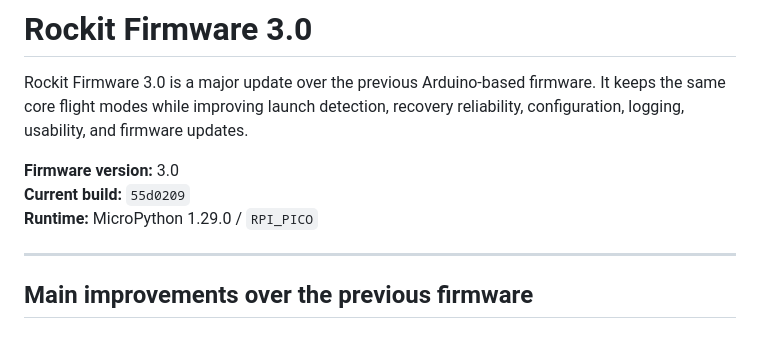
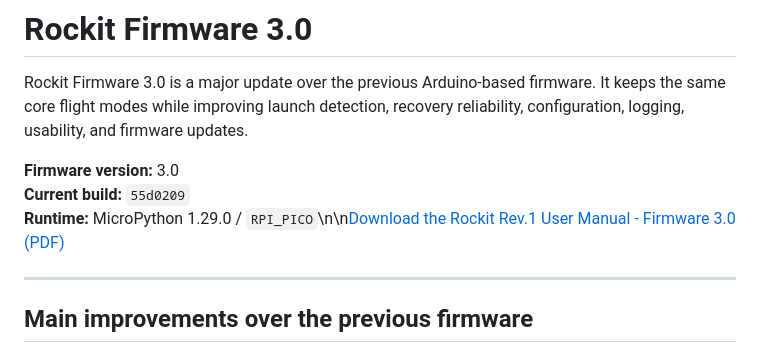
Before and after one commit to DanInvents/Rockit, a Markdown page: README_Firmware_3.0.md, the part around the change. Rendered like a GitHub page.

Commit message:
Fix Firmware 3.0 updater name and add manual link

```diff
--- a/README_Firmware_3.0.md
+++ b/README_Firmware_3.0.md
@@ -4,7 +4,7 @@ Rockit Firmware 3.0 is a major update over the previous Arduino-based firmware.
 
 **Firmware version:** 3.0
 **Current build:** `55d0209`
-**Runtime:** MicroPython 1.29.0 / `RPI_PICO`
+**Runtime:** MicroPython 1.29.0 / `RPI_PICO`\n\n[Download the Rockit Rev.1 User Manual - Firmware 3.0 (PDF)](Rockit_User_Manual_Firmware_3.0.pdf)
 
 ---
 
```
